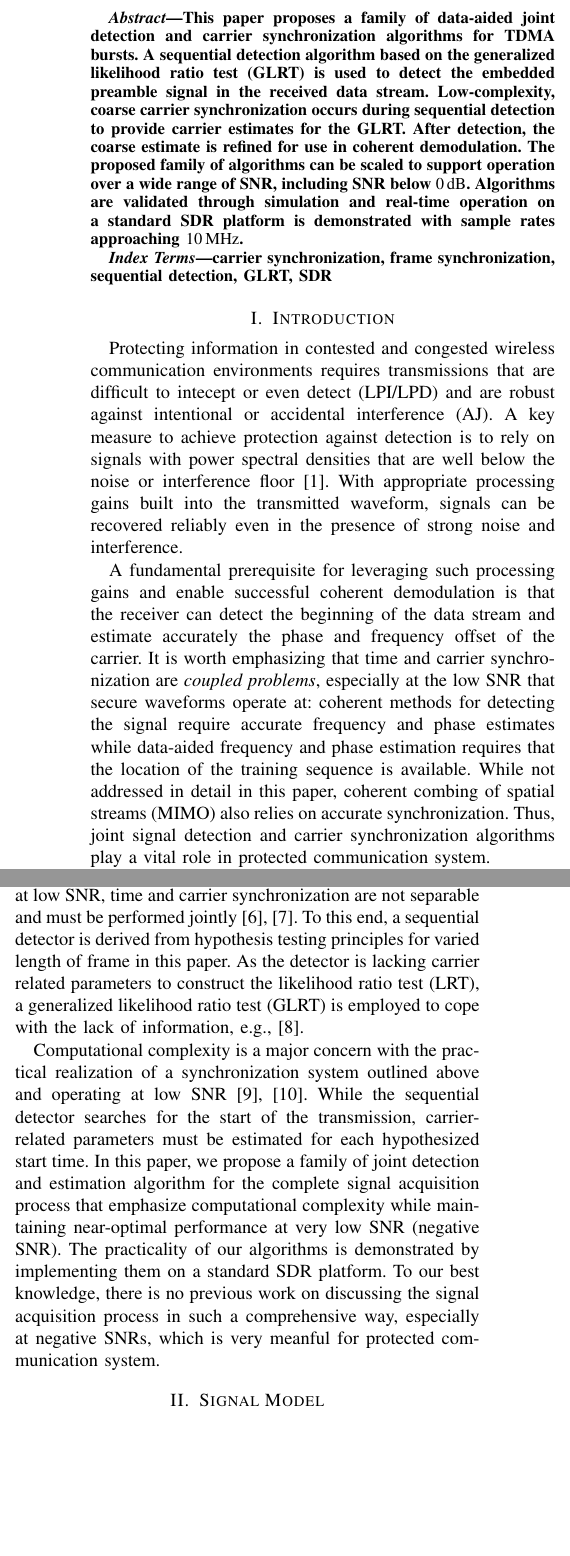
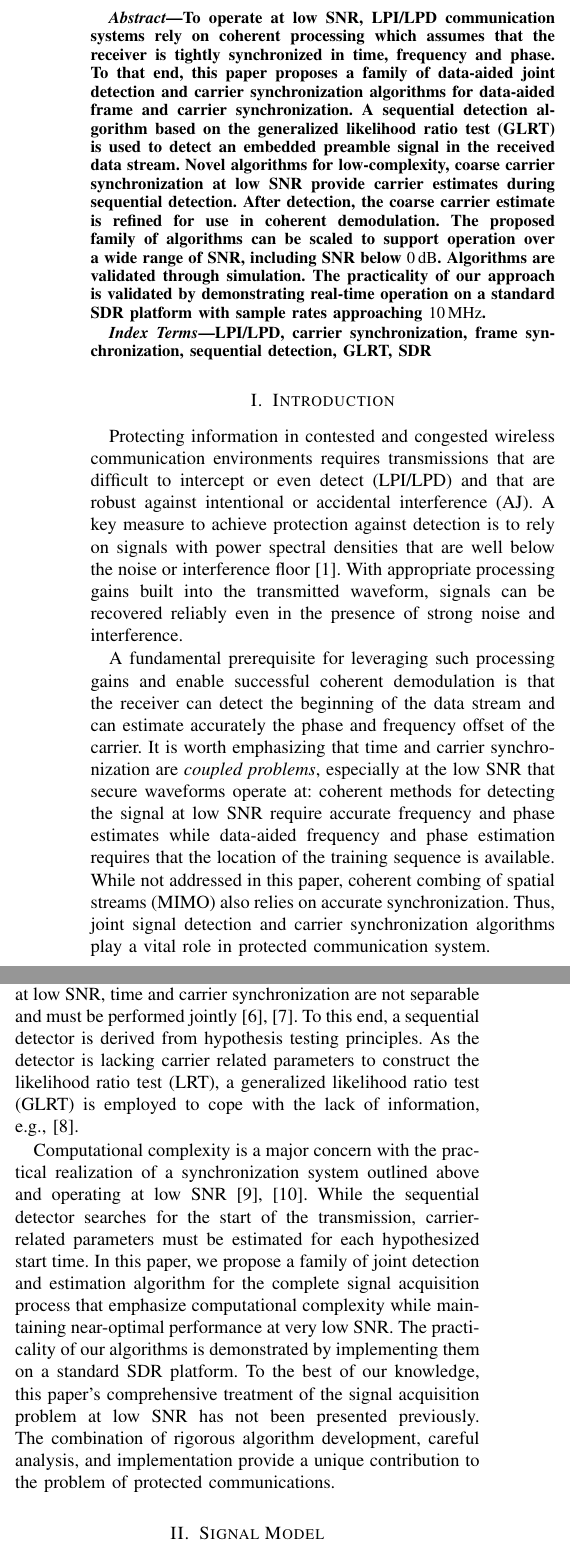
Before and after one commit to Haotian-RA/joint-detection-and-estimation-algorithm-1-19, a LaTeX paper (paper_3_10/paper.tex, which reads paper_3_10/introduction.tex): two parts of the columns of page 1 of 7, joined at a grey line, cut at the place of the change, the shorter picture padded with empty space. Compiled offline with pdfLaTeX.

Commit message:
Edited title and abstract; small changes to intro and references

```diff
--- a/paper_3_10/introduction.tex
+++ b/paper_3_10/introduction.tex
@@ -1,24 +1,10 @@
 \section{Introduction}%
 \label{sec:introduction}
 
-% In digital communication systems, information is commonly transmitted in time-multiplexed bursts.
-% % Examples include time-slotted random access systems.
-% Each active user transmits information to the receiver
-% in the same frequency band and in non-overlapping time intervals~\cite{Falconer_95}.
-% Our methods are pertinent for all TDMA systems where the arrival time
-% of the burst and the carrier frequency and phase are
-% not perfectly known.
-% Obvious examples include random access channels, including those in cellular
-% systems. Even when a coarse timing structure is imposed, as in slotted
-% TDMA systems, the precise arrival time of a signal may not be known;
-% this is generally true for the uplink of cellular-like systems.
-% In such cases, the methods presented herein are still relevant  by
-% restricting the search for the start of the burst to periods near the
-% start of a TDMA~slot.
 
 Protecting information in contested and congested wireless
 communication environments requires transmissions that are difficult
-to intecept or even detect (LPI/LPD) and are robust against
+to intercept or even detect (LPI/LPD) and that are robust against
 intentional or accidental interference (AJ).
 A key measure to achieve protection against detection is to rely on
 signals with power spectral densities that are well below the noise or
@@ -29,14 +15,15 @@ interference.
 
 A fundamental prerequisite for leveraging such processing gains and
 enable successful coherent demodulation is that the receiver can
-detect the beginning of the data stream and estimate accurately the phase and frequency offset of the carrier.
+detect the beginning of the data stream and
+can estimate accurately the phase and frequency offset of the carrier.
 It is worth emphasizing that time and carrier synchronization are
 \emph{coupled problems}, especially at the low SNR that secure
 waveforms operate at:
-coherent methods for detecting the signal require accurate frequency and phase estimates
+coherent methods for detecting the signal at low SNR require accurate frequency and phase estimates
 while data-aided frequency and phase estimation requires that the
 location of the training sequence is available.
-While not addressed in detail in this paper, coherent combing of
+While not addressed in this paper, coherent combing of
 spatial streams (MIMO) also relies on accurate synchronization.
 Thus, joint signal detection and carrier synchronization algorithms
 play a vital role in protected communication system.
@@ -52,10 +39,7 @@ is still relevant to results in this paper.
 It was argued above that at low SNR, time and carrier synchronization
 are not separable and must be performed jointly~\cite{purushothaman_16,kim_17}.
 To this end,
-a sequential detector is derived from hypothesis testing principles
-for varied length of frame in this paper.
-% a sequential detector
-% is  derived from hypothesis testing principles~\cite{Ramakrishnan_10,Chiani_06,Liang_15}.
+a sequential detector is derived from hypothesis testing principles.
 As the detector is lacking carrier related parameters to construct
 the likelihood ratio test (LRT), a generalized likelihood ratio test (GLRT)
 is employed to cope with the lack of information, e.g.,~\cite{liang_15}.
@@ -67,11 +51,15 @@ transmission, carrier-related parameters must be estimated for each
 hypothesized start time. In this paper,
 we propose a family of joint detection and estimation algorithm
 for the complete signal acquisition process
-that emphasize computational complexity while maintaining near-optimal performance at very low SNR (negative SNR).
+that emphasize computational complexity while maintaining near-optimal
+performance at very low SNR.
 The practicality of our algorithms is demonstrated by implementing
-them on a standard SDR platform. To our best knowledge, there is no previous work on discussing
-the signal acquisition process in such a comprehensive way, especially at negative SNRs, which
-is very meanful for protected communication system.
+them on a standard SDR platform.
+To the best of our knowledge, this paper's comprehensive treatment of the signal
+acquisition problem at low SNR has not been presented previously.
+The combination of rigorous algorithm development, careful analysis,
+and implementation provide a unique contribution to the problem of
+protected communications.
 
 
 
--- a/paper_3_10/paper.tex
+++ b/paper_3_10/paper.tex
@@ -44,26 +44,30 @@ Fairfax, VA 22030 \\
 \maketitle
 
 \begin{abstract}
-This paper proposes a family of data-aided joint detection and carrier synchronization algorithms for
-TDMA bursts.
+  To operate at low SNR, LPI/LPD communication systems rely on
+  coherent processing which assumes that the receiver is tightly
+  synchronized in time, frequency and phase.
+  To that end, this paper proposes a family of data-aided joint
+  detection and carrier synchronization algorithms for data-aided
+  frame and carrier synchronization.
   A sequential detection algorithm based on the generalized likelihood ratio test (GLRT)
-is used to detect the embedded preamble signal in the received data
+  is used to detect an embedded preamble signal in the received data
   stream.
-Low-complexity, coarse carrier synchronization
-occurs during sequential detection to provide carrier estimates for
-the GLRT.\@
+  Novel algorithms for low-complexity, coarse carrier synchronization
+  at low SNR provide carrier estimates
+  during sequential detection.
   After detection,
-the coarse estimate is refined for use in coherent demodulation.
+  the coarse carrier estimate is refined for use in coherent demodulation.
   The proposed family of algorithms can be scaled to support operation
   over a wide range of SNR, including SNR below \SI{0}{\decibel}.
-Algorithms are validated through simulation and real-time operation on
-a standard SDR platform is demonstrated with sample rates approaching
+  Algorithms are validated through simulation.
+  The practicality of our approach is validated by demonstrating  real-time operation on
+  a standard SDR platform with sample rates approaching
   \SI{10}{\mega\hertz}.
-
 \end{abstract}
 
 \begin{IEEEkeywords}
-carrier synchronization, frame synchronization, sequential
+LPI/LPD, carrier synchronization, frame synchronization, sequential
 detection, GLRT, SDR
 \end{IEEEkeywords}
 
```
Also changed, not shown: paper_3_10/ref.bib (+9 -8 lines), paper_3_10/paper.tex (13 more changed lines). Lines whose indentation alone changed are shown as unchanged.
